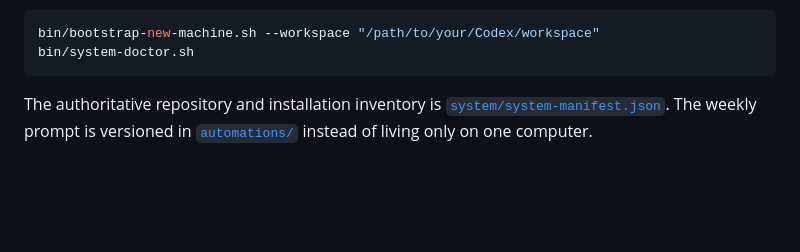
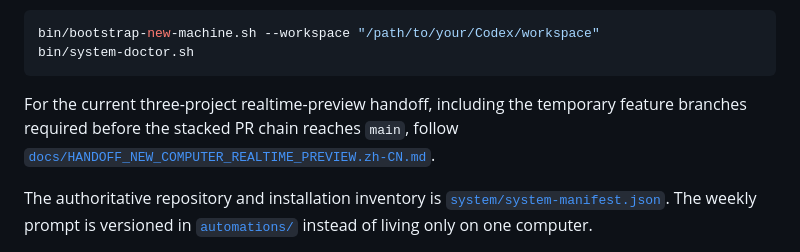
Before and after one commit to xixinikl/xixi-dev-system, a Markdown page: README.md, the part around the change. Rendered like a GitHub page; blank space fills up the shorter version.

Commit message:
docs: add new computer realtime preview handoff

````diff
--- a/README.md
+++ b/README.md
@@ -31,6 +31,10 @@ formal-workflow Skill, acceptance Skill, and Monday weekly automation:
 bin/bootstrap-new-machine.sh --workspace "/path/to/your/Codex/workspace"
 bin/system-doctor.sh
 ```
+
+For the current three-project realtime-preview handoff, including the temporary
+feature branches required before the stacked PR chain reaches `main`, follow
+[`docs/HANDOFF_NEW_COMPUTER_REALTIME_PREVIEW.zh-CN.md`](docs/HANDOFF_NEW_COMPUTER_REALTIME_PREVIEW.zh-CN.md).
 
 The authoritative repository and installation inventory is
 [`system/system-manifest.json`](system/system-manifest.json). The weekly prompt
````
Also changed, not shown: docs/HANDOFF_NEW_COMPUTER_REALTIME_PREVIEW.zh-CN.md (added, +166 -0 lines).
